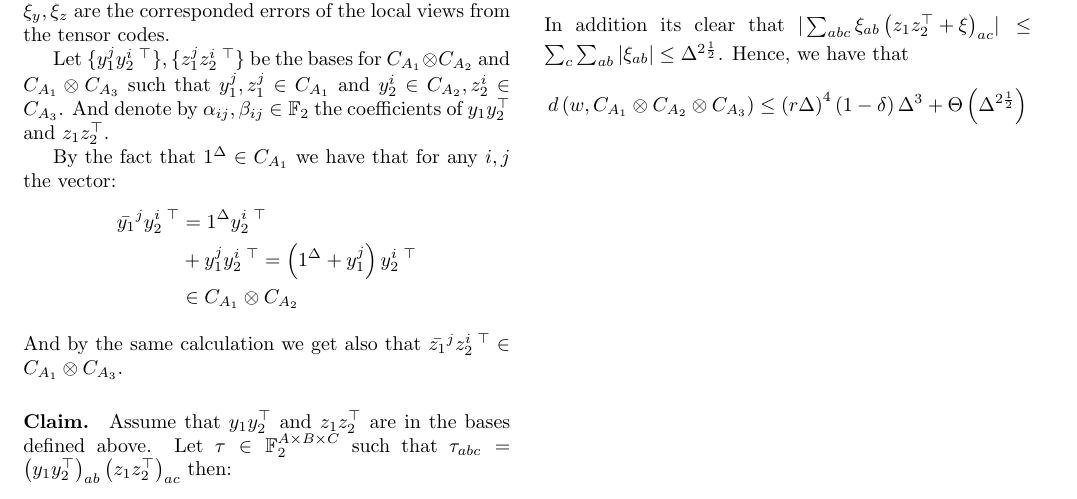
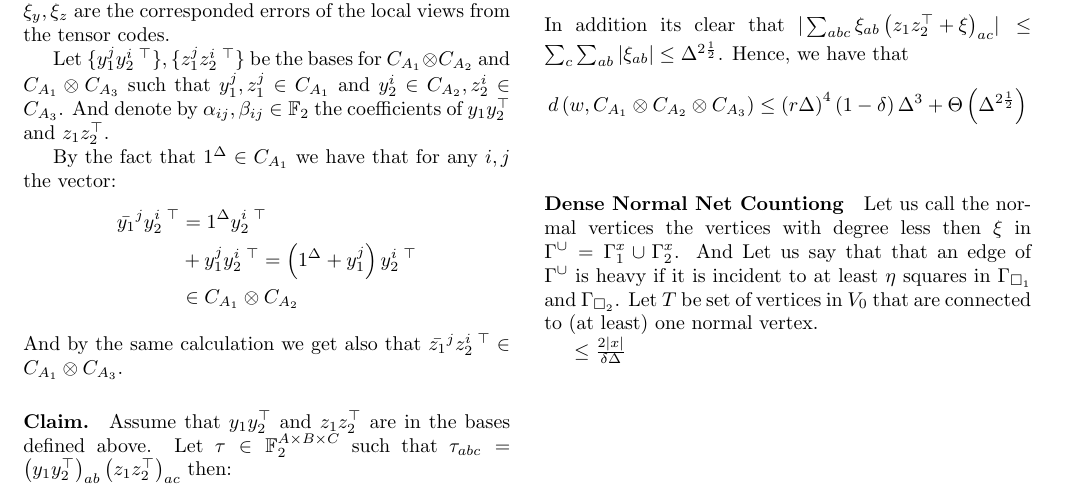
Before and after one commit to dudupo/Academic, a LaTeX document (projects/NLTES_project/ltc.tex): part of page 2 of 2, cut so that both start at the same text. Compiled offline with pdfLaTeX.

Commit message:
compiling -Mon Sep  5 12:44:46 PM IDT 2022

```diff
--- a/projects/NLTES_project/ltc.tex
+++ b/projects/NLTES_project/ltc.tex
@@ -198,6 +198,15 @@
       d\left( w, \Aabc  \right) \le  \left( r\Delta \right)^{4}\left( 1 - \delta \right)\Delta^{3} + \Theta \left( \Delta^{2\frac{1}{2}}  \right)
     \end{split}
   \end{equation*}
+  	\newcommand{ \Hw }{ \delta\Delta -\Delta^{\frac{1}{2}-\varepsilon}/\delta  }
+	\newcommand{ \Nw }{ \Delta^{\frac{3}{2}-\varepsilon}}
+	  \newcommand{ \Gu } { \Gamma^{\cup} }
+    	\newcommand{ \Gsa } {\Gamma_{\square_{1}} }
+	\newcommand{ \Gsb } {\Gamma_{\square_{2}} }
+    \paragraph{Dense Normal Net Countiong} Let us call the normal vertices the vertices with degree less then $\xi$ in $\Gu = \Gamma_{1}^{x} \cup \Gamma_{2}^{x}$.
+    And Let us say that that an edge of $\Gu$ is heavy if it is incident to at least $\eta$ squares in $\Gsa$ and $\Gsb$. Let $ T$ be set of vertices in $V_0$ that are connected to (at least) one normal vertex.
+
+    $  \le \frac{2|x|}{ \delta\Delta }$
 \end{multicols*}
   % \printbibliography
 \end{document}
```
Also changed, not shown: projects/pdfs/ltc.pdf.
